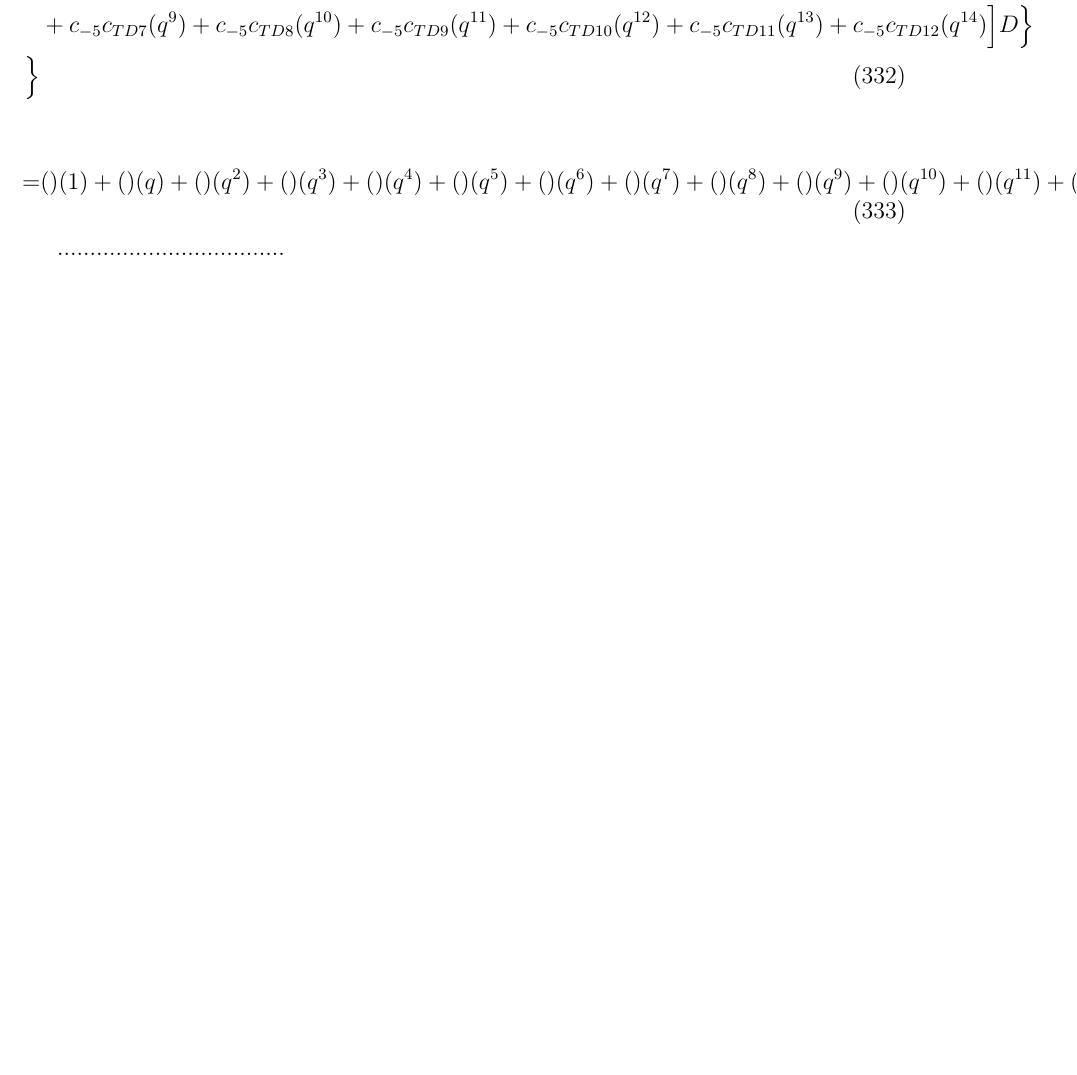
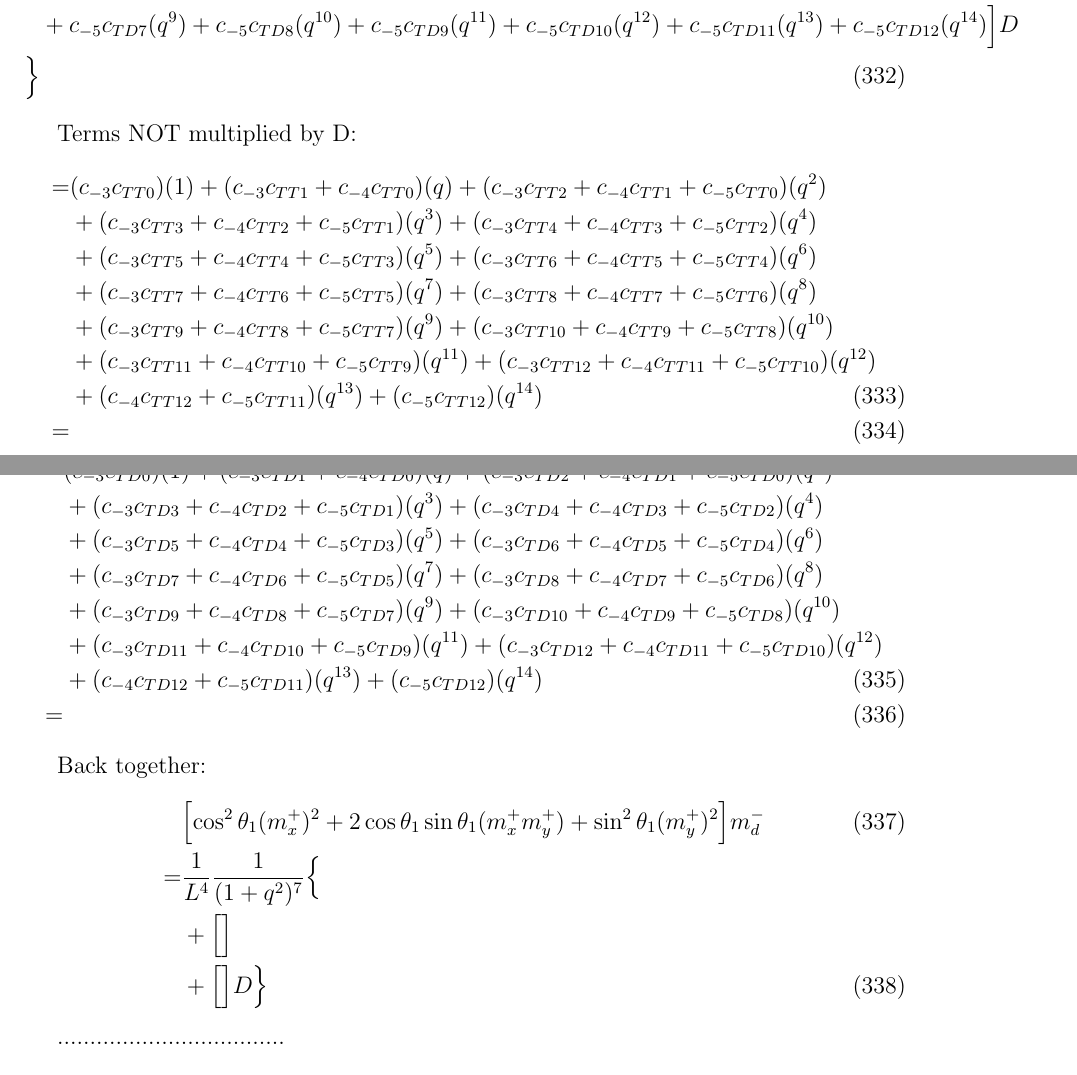
Before and after one commit to emilemarcotte/dubins2circle2set, a LaTeX document (main.tex): part of page 59 of 64 before the commit and two parts of pages 59 and 60 of 64 after it, the two joined at a grey line, cut so that both start at the same text, the shorter picture padded with empty space. Compiled offline with pdfLaTeX.

Commit message:
progress... so close... don't quit! o7

```diff
--- a/main.tex
+++ b/main.tex
@@ -1936,2 +1936,4 @@ Together:
     &+ c_{-4}c_{TT7}(q^8) + c_{-4}c_{TT8}(q^9) + c_{-4}c_{TT9}(q^{10}) + c_{-4}c_{TT10}(q^{11}) + c_{-4}c_{TT11}(q^{12}) + c_{-4}c_{TT12}(q^{13}) \Bigr] \nonumber\\
     &+ \Bigl[ c_{-4}c_{TD0}(q) + c_{-4}c_{TD1}(q^2) + c_{-4}c_{TD2}(q^3) + c_{-4}c_{TD3}(q^4) + c_{-4}c_{TD4}(q^5) + c_{-4}c_{TD5}(q^6) + c_{-4}c_{TD6}(q^7) \nonumber\\
+    &+ c_{-4}c_{TD7}(q^8) + c_{-4}c_{TD8}(q^9) + c_{-4}c_{TD9}(q^{10}) + c_{-4}c_{TD10}(q^{11}) + c_{-4}c_{TD11}(q^{12}) + c_{-4}c_{TD12}(q^{13}) \Bigr]D   \nonumber\\
+    &+ \Bigl[ c_{-5}c_{TT0}(q^2) + c_{-5}c_{TT1}(q^3) + c_{-5}c_{TT2}(q^4) + c_{-5}c_{TT3}(q^5) + c_{-5}c_{TT4}(q^6) + c_{-5}c_{TT5}(q^7) + c_{-5}c_{TT6}(q^8) \nonumber\\
@@ -1940,11 +1940,39 @@ Together:
     &+ c_{-5}c_{TT7}(q^9) + c_{-5}c_{TT8}(q^{10}) + c_{-5}c_{TT9}(q^{11}) + c_{-5}c_{TT10}(q^{12}) + c_{-5}c_{TT11}(q^{13}) + c_{-5}c_{TT12}(q^{14}) \Bigr] \nonumber\\
     &+ \Bigl[ c_{-5}c_{TD0}(q^2) + c_{-5}c_{TD1}(q^3) + c_{-5}c_{TD2}(q^4) + c_{-5}c_{TD3}(q^5) + c_{-5}c_{TD4}(q^6) + c_{-5}c_{TD5}(q^7) + c_{-5}c_{TD6}(q^8) \nonumber\\
-    &+ c_{-5}c_{TD7}(q^9) + c_{-5}c_{TD8}(q^{10}) + c_{-5}c_{TD9}(q^{11}) + c_{-5}c_{TD10}(q^{12}) + c_{-5}c_{TD11}(q^{13}) + c_{-5}c_{TD12}(q^{14}) \Bigr]D \Bigr\}  \nonumber\\
+    &+ c_{-5}c_{TD7}(q^9) + c_{-5}c_{TD8}(q^{10}) + c_{-5}c_{TD9}(q^{11}) + c_{-5}c_{TD10}(q^{12}) + c_{-5}c_{TD11}(q^{13}) + c_{-5}c_{TD12}(q^{14}) \Bigr]D   \nonumber\\
     \Bigr\}
 \end{align}
 
-\begin{align}
-    =& ()(1) + ()(q) + ()(q^2) + ()(q^3) + ()(q^4) + ()(q^5) + ()(q^6) + ()(q^7) + ()(q^8) + ()(q^9) + ()(q^{10}) + ()(q^{11}) + ()(q^{12})
+Terms NOT multiplied by D:
+\begin{align}
+    =& (c_{-3}c_{TT0})(1) + (c_{-3}c_{TT1} + c_{-4}c_{TT0})(q) + (c_{-3}c_{TT2} + c_{-4}c_{TT1} + c_{-5}c_{TT0})(q^2) \nonumber\\
+    &+ (c_{-3}c_{TT3} + c_{-4}c_{TT2} + c_{-5}c_{TT1})(q^3) + (c_{-3}c_{TT4} + c_{-4}c_{TT3} + c_{-5}c_{TT2})(q^4) \nonumber\\
+    &+ (c_{-3}c_{TT5} + c_{-4}c_{TT4} + c_{-5}c_{TT3})(q^5) + (c_{-3}c_{TT6} + c_{-4}c_{TT5} + c_{-5}c_{TT4})(q^6) \nonumber\\
+    &+ (c_{-3}c_{TT7} + c_{-4}c_{TT6} + c_{-5}c_{TT5})(q^7) + (c_{-3}c_{TT8} + c_{-4}c_{TT7} + c_{-5}c_{TT6})(q^8) \nonumber\\
+    &+ (c_{-3}c_{TT9} + c_{-4}c_{TT8} + c_{-5}c_{TT7})(q^9) + (c_{-3}c_{TT10} + c_{-4}c_{TT9} + c_{-5}c_{TT8})(q^{10}) \nonumber\\
+    &+ (c_{-3}c_{TT11} + c_{-4}c_{TT10} + c_{-5}c_{TT9})(q^{11}) + (c_{-3}c_{TT12} +c_{-4}c_{TT11} +  c_{-5}c_{TT10})(q^{12}) \nonumber\\
+    &+ (c_{-4}c_{TT12} + c_{-5}c_{TT11})(q^{13}) + (c_{-5}c_{TT12})(q^{14}) \\
+    =&
+\end{align}
+
+Terms multiplied by D:
+\begin{align}
+    =& (c_{-3}c_{TD0})(1) + (c_{-3}c_{TD1} + c_{-4}c_{TD0})(q) + (c_{-3}c_{TD2} + c_{-4}c_{TD1} + c_{-5}c_{TD0})(q^2) \nonumber\\
+    &+ (c_{-3}c_{TD3} + c_{-4}c_{TD2} + c_{-5}c_{TD1})(q^3) + (c_{-3}c_{TD4} + c_{-4}c_{TD3} + c_{-5}c_{TD2})(q^4) \nonumber\\
+    &+ (c_{-3}c_{TD5} + c_{-4}c_{TD4} + c_{-5}c_{TD3})(q^5) + (c_{-3}c_{TD6} + c_{-4}c_{TD5} + c_{-5}c_{TD4})(q^6) \nonumber\\
+    &+ (c_{-3}c_{TD7} + c_{-4}c_{TD6} + c_{-5}c_{TD5})(q^7) + (c_{-3}c_{TD8} + c_{-4}c_{TD7} + c_{-5}c_{TD6})(q^8) \nonumber\\
+    &+ (c_{-3}c_{TD9} + c_{-4}c_{TD8} + c_{-5}c_{TD7})(q^9) + (c_{-3}c_{TD10} + c_{-4}c_{TD9} + c_{-5}c_{TD8})(q^{10}) \nonumber\\
+    &+ (c_{-3}c_{TD11} + c_{-4}c_{TD10} + c_{-5}c_{TD9})(q^{11}) + (c_{-3}c_{TD12} + c_{-4}c_{TD11} + c_{-5}c_{TD10})(q^{12}) \nonumber\\
+    &+ (c_{-4}c_{TD12} + c_{-5}c_{TD11})(q^{13}) + (c_{-5}c_{TD12})(q^{14}) \\
+    =&
+\end{align}
+
+Back together:
+\begin{align}
+    &\Bigl[ \cos^2\theta_1(m_x^+)^2  + 2\cos\theta_1\sin\theta_1(m_x^+m_y^+)  +\sin^2\theta_1(m_y^+)^2 \Bigr] m_d^-\\
+    =& \frac{1}{L^4} \frac{1}{(1+q^2)^7} \Bigl\{ \nonumber\\
+    &+ \Bigl[  \Bigr] \nonumber\\
+    &+ \Bigl[   \Bigr]D  \Bigr\}
 \end{align}
 
 
```
Also changed, not shown: main.tex (4 more changed lines).
